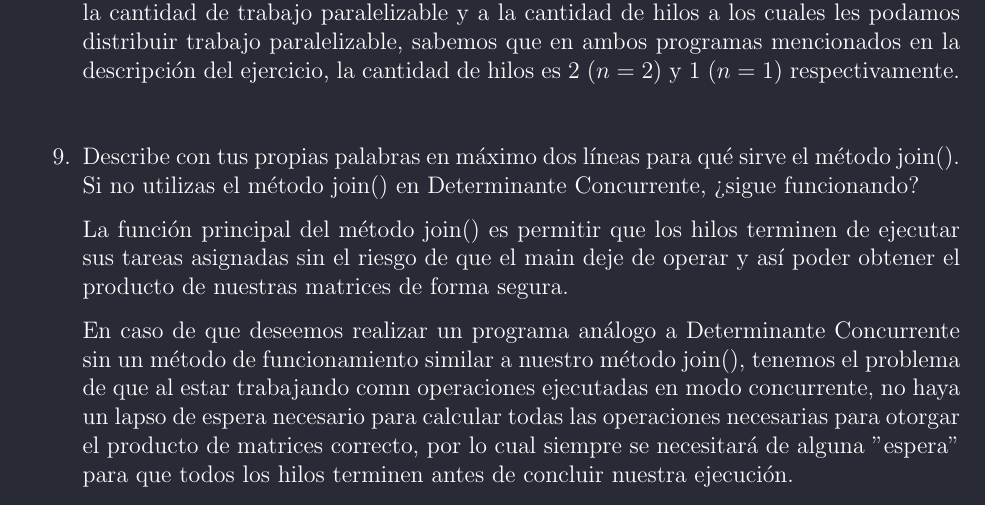
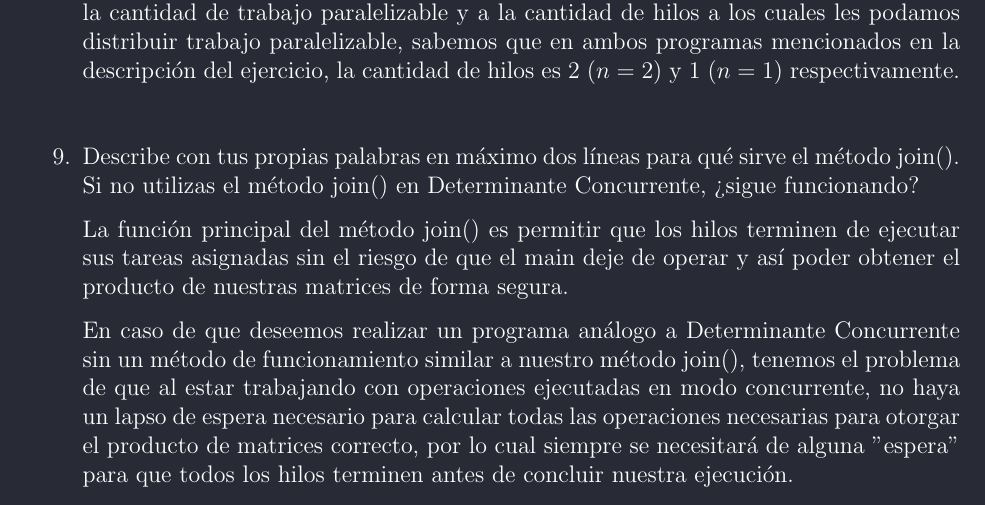
Before and after one commit to fermorcast/Concurrente, a LaTeX document (Practicas/Practica01/ParteTeorica/main.tex, which reads Practicas/Practica01/ParteTeorica/sections/Cuerpo.tex): part of page 3 of 3, cut so that both start at the same text. Compiled offline with pdfLaTeX.

Commit message:
Update Cuerpo.tex

```diff
--- a/Practicas/Practica01/ParteTeorica/sections/Cuerpo.tex
+++ b/Practicas/Practica01/ParteTeorica/sections/Cuerpo.tex
@@ -70,7 +70,7 @@
 
     La función principal del método join() es permitir que los hilos terminen de ejecutar sus tareas asignadas sin el riesgo de que el main deje de operar y así poder obtener el producto de nuestras matrices de forma segura.
 
-    En caso de que deseemos realizar un programa análogo a Determinante Concurrente sin un método de funcionamiento similar a nuestro método join(), tenemos el problema de que al estar trabajando comn operaciones ejecutadas en modo concurrente, no haya un lapso de espera necesario para calcular todas las operaciones necesarias para otorgar el producto de matrices correcto, por lo cual siempre se necesitará de alguna ''espera'' para que todos los hilos terminen antes de concluir nuestra ejecución.
+    En caso de que deseemos realizar un programa análogo a Determinante Concurrente sin un método de funcionamiento similar a nuestro método join(), tenemos el problema de que al estar trabajando con operaciones ejecutadas en modo concurrente, no haya un lapso de espera necesario para calcular todas las operaciones necesarias para otorgar el producto de matrices correcto, por lo cual siempre se necesitará de alguna ''espera'' para que todos los hilos terminen antes de concluir nuestra ejecución.
 
     \hfill
 
```
